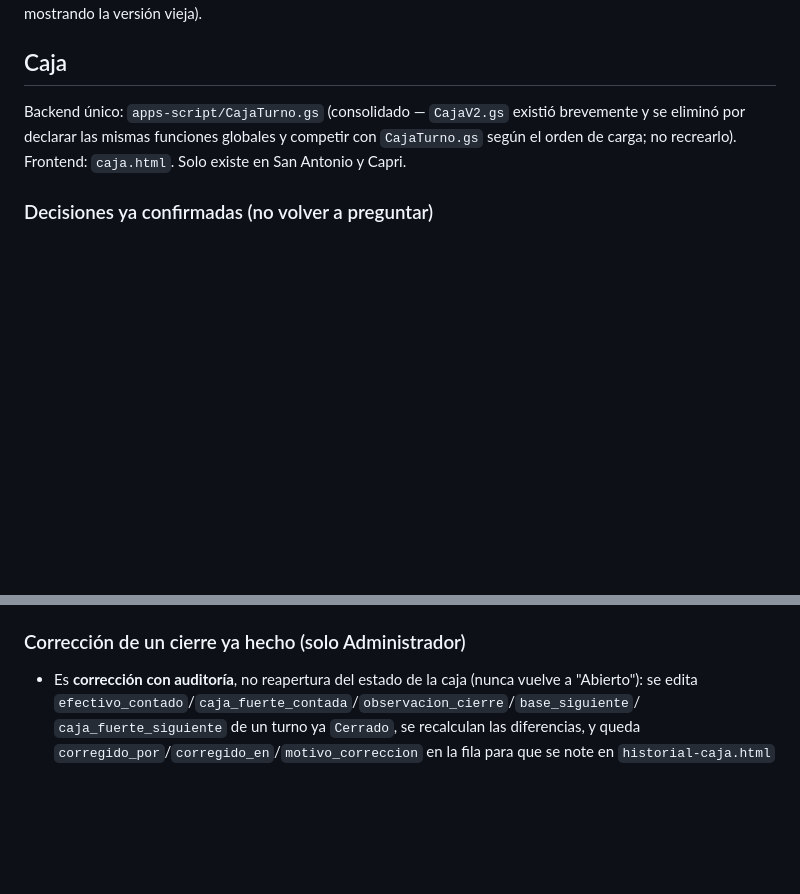
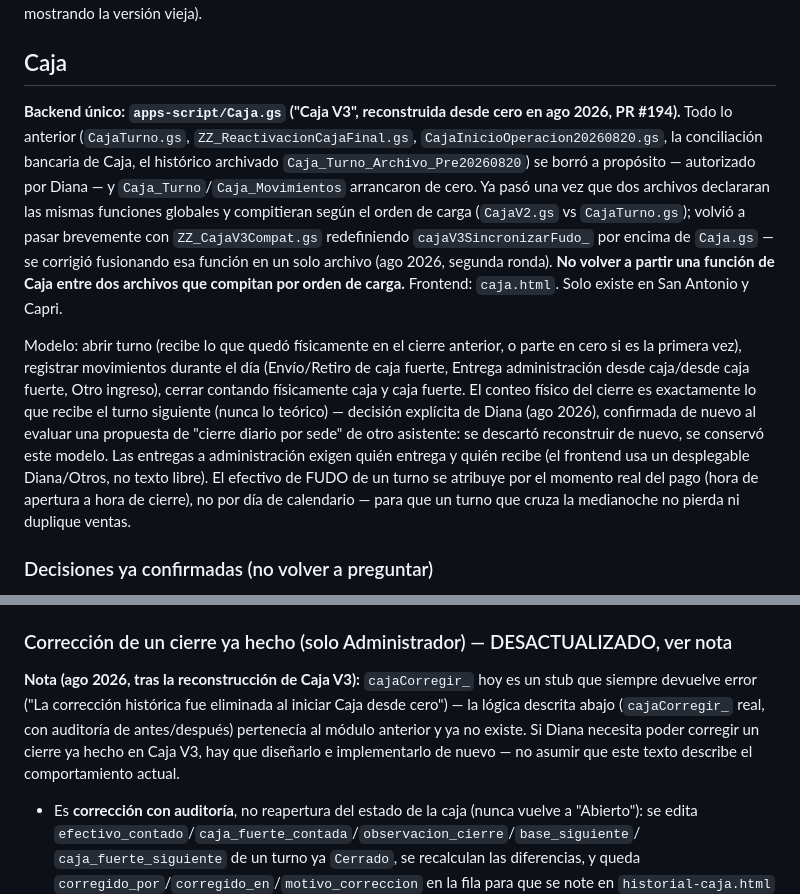
Before and after one commit to dianambonillabonilla-ctrl/Amelia, a Markdown page: CLAUDE.md, 2 parts joined by grey strips. Rendered like a GitHub page; blank space fills up the shorter version.

Commit message:
CLAUDE.md: actualizar sección Caja a la realidad de Caja V3
El texto seguía describiendo CajaTurno.gs (borrado en PR #194) como si fuera
el backend vigente, y la sección de "corrección de un cierre" describía una
función que hoy es un stub que siempre falla. Corregido para que quien lea
esto después no asuma un comportamiento que ya no existe.

Co-Authored-By: Claude Sonnet 5 <noreply@anthropic.com>
Claude-Session: https://claude.ai/code/session_01585tcoj8CaRbCETqGuAnZS

```diff
--- a/CLAUDE.md
+++ b/CLAUDE.md
@@ -165,9 +165,27 @@ un documento de contexto seguía mostrando la versión vieja).
 
 ## Caja
 
-Backend único: `apps-script/CajaTurno.gs` (consolidado — `CajaV2.gs` existió brevemente y se
-eliminó por declarar las mismas funciones globales y competir con `CajaTurno.gs` según el orden de
-carga; no recrearlo). Frontend: `caja.html`. Solo existe en San Antonio y Capri.
+**Backend único: `apps-script/Caja.gs` ("Caja V3", reconstruida desde cero en ago 2026, PR #194).**
+Todo lo anterior (`CajaTurno.gs`, `ZZ_ReactivacionCajaFinal.gs`, `CajaInicioOperacion20260820.gs`,
+la conciliación bancaria de Caja, el histórico archivado `Caja_Turno_Archivo_Pre20260820`) se borró
+a propósito — autorizado por Diana — y `Caja_Turno`/`Caja_Movimientos` arrancaron de cero. Ya pasó
+una vez que dos archivos declararan las mismas funciones globales y compitieran según el orden de
+carga (`CajaV2.gs` vs `CajaTurno.gs`); volvió a pasar brevemente con `ZZ_CajaV3Compat.gs`
+redefiniendo `cajaV3SincronizarFudo_` por encima de `Caja.gs` — se corrigió fusionando esa función
+en un solo archivo (ago 2026, segunda ronda). **No volver a partir una función de Caja entre dos
+archivos que compitan por orden de carga.** Frontend: `caja.html`. Solo existe en San Antonio y
+Capri.
+
+Modelo: abrir turno (recibe lo que quedó físicamente en el cierre anterior, o parte en cero si es
+la primera vez), registrar movimientos durante el día (Envío/Retiro de caja fuerte, Entrega
+administración desde caja/desde caja fuerte, Otro ingreso), cerrar contando físicamente caja y caja
+fuerte. El conteo físico del cierre es exactamente lo que recibe el turno siguiente (nunca lo
+teórico) — decisión explícita de Diana (ago 2026), confirmada de nuevo al evaluar una propuesta de
+"cierre diario por sede" de otro asistente: se descartó reconstruir de nuevo, se conservó este
+modelo. Las entregas a administración exigen quién entrega y quién recibe (el frontend usa un
+desplegable Diana/Otros, no texto libre). El efectivo de FUDO de un turno se atribuye por el
+momento real del pago (hora de apertura a hora de cierre), no por día de calendario — para que un
+turno que cruza la medianoche no pierda ni duplique ventas.
 
 ### Decisiones ya confirmadas (no volver a preguntar)
 
@@ -194,7 +212,13 @@ carga; no recrearlo). Frontend: `caja.html`. Solo existe en San Antonio y Capri.
 - Un día cerrado ya se puede corregir, pero **solo un Administrador** (Diana, ago 2026: "reapertura o
   corrección de caja ya hecha, solo por administrador") — ver `cajaCorregir_` más abajo.
 
-### Corrección de un cierre ya hecho (solo Administrador)
+### Corrección de un cierre ya hecho (solo Administrador) — DESACTUALIZADO, ver nota
+
+**Nota (ago 2026, tras la reconstrucción de Caja V3):** `cajaCorregir_` hoy es un stub que siempre
+devuelve error ("La corrección histórica fue eliminada al iniciar Caja desde cero") — la lógica
+descrita abajo (`cajaCorregir_` real, con auditoría de antes/después) pertenecía al módulo anterior
+y ya no existe. Si Diana necesita poder corregir un cierre ya hecho en Caja V3, hay que diseñarlo e
+implementarlo de nuevo — no asumir que este texto describe el comportamiento actual.
 
 - Es **corrección con auditoría**, no reapertura del estado de la caja (nunca vuelve a "Abierto"): se
   edita `efectivo_contado`/`caja_fuerte_contada`/`observacion_cierre`/`base_siguiente`/
```
